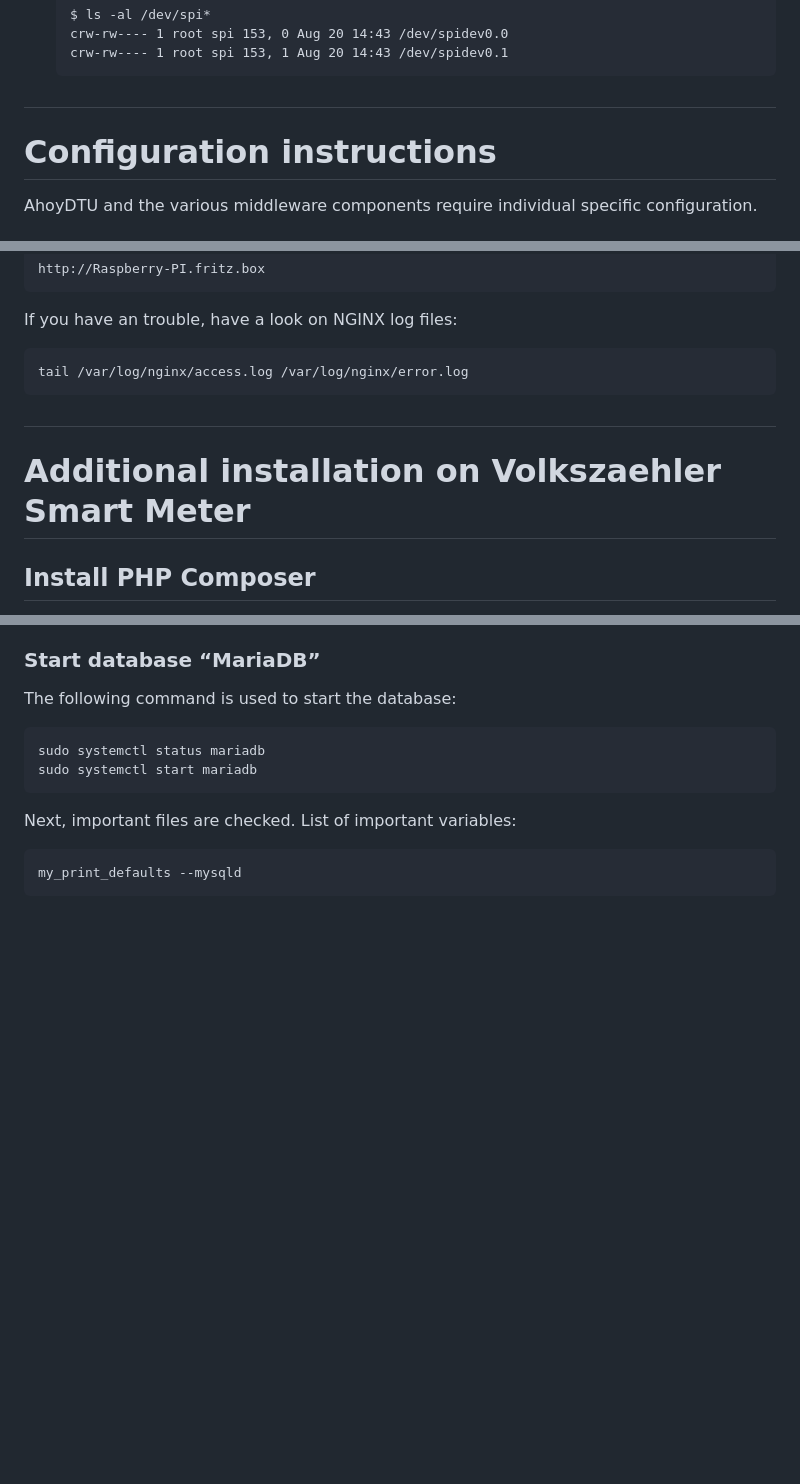
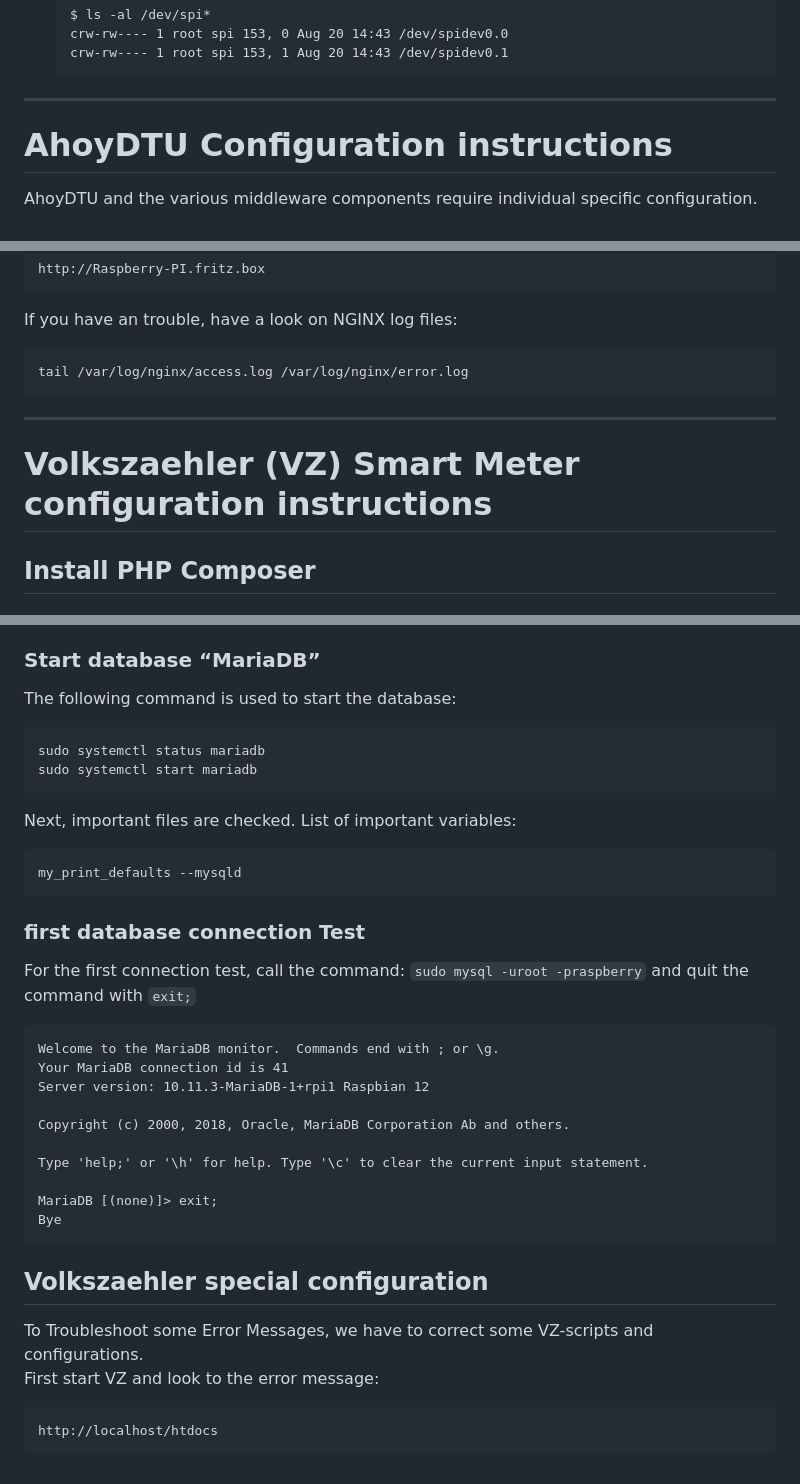
Before and after one commit to PaeserBastelstube/AhoyDTU4RPi, a Markdown page: doc/Install.md, 3 parts joined by grey strips. Drawn GitHub-style; blank space fills up the shorter version.

````diff
--- a/doc/Install.md
+++ b/doc/Install.md
@@ -61,10 +61,8 @@ as well as the individual evaluation of this data.
    crw-rw---- 1 root spi 153, 0 Aug 20 14:43 /dev/spidev0.0
    crw-rw---- 1 root spi 153, 1 Aug 20 14:43 /dev/spidev0.1
    ```
-
-
-#
-# Configuration instructions
+---
+# AhoyDTU Configuration instructions
 AhoyDTU and the various middleware components require individual specific configuration.
 
 
@@ -156,8 +154,8 @@ If you have an trouble, have a look on NGINX log files:
 ```code
 tail /var/log/nginx/access.log /var/log/nginx/error.log
 ```
-#
-# Additional installation on Volkszaehler Smart Meter
+---
+# Volkszaehler (VZ) Smart Meter configuration instructions
 ## Install PHP Composer
 Our `Smart-Meter Volkszaehler` calls some PHP-scripts and these PHP-scripts require specific PHP-libraries. In order to use these PHP-libraries, they must be installed using the PHP-package-manager `Composer`. We first install the PHP-package-manager.
 ```code
@@ -207,3 +205,27 @@ Next, important files are checked. List of important variables:
 ```code
 my_print_defaults --mysqld
 ```
+### first database connection Test
+For the first connection test, call the command:
+`sudo mysql -uroot -praspberry`
+and quit the command with `exit;`
+
+```code
+Welcome to the MariaDB monitor.  Commands end with ; or \g.
+Your MariaDB connection id is 41
+Server version: 10.11.3-MariaDB-1+rpi1 Raspbian 12
+
+Copyright (c) 2000, 2018, Oracle, MariaDB Corporation Ab and others.
+
+Type 'help;' or '\h' for help. Type '\c' to clear the current input statement.
+
+MariaDB [(none)]> exit;
+Bye
+```
+
+## Volkszaehler special configuration
+To Troubleshoot some Error Messages, we have to correct some VZ-scripts and configurations.
+First start VZ and look to the error message:
+```code
+http://localhost/htdocs
+```
````
Also changed, not shown: other parts of doc/Install.md (+3 -3 lines).
